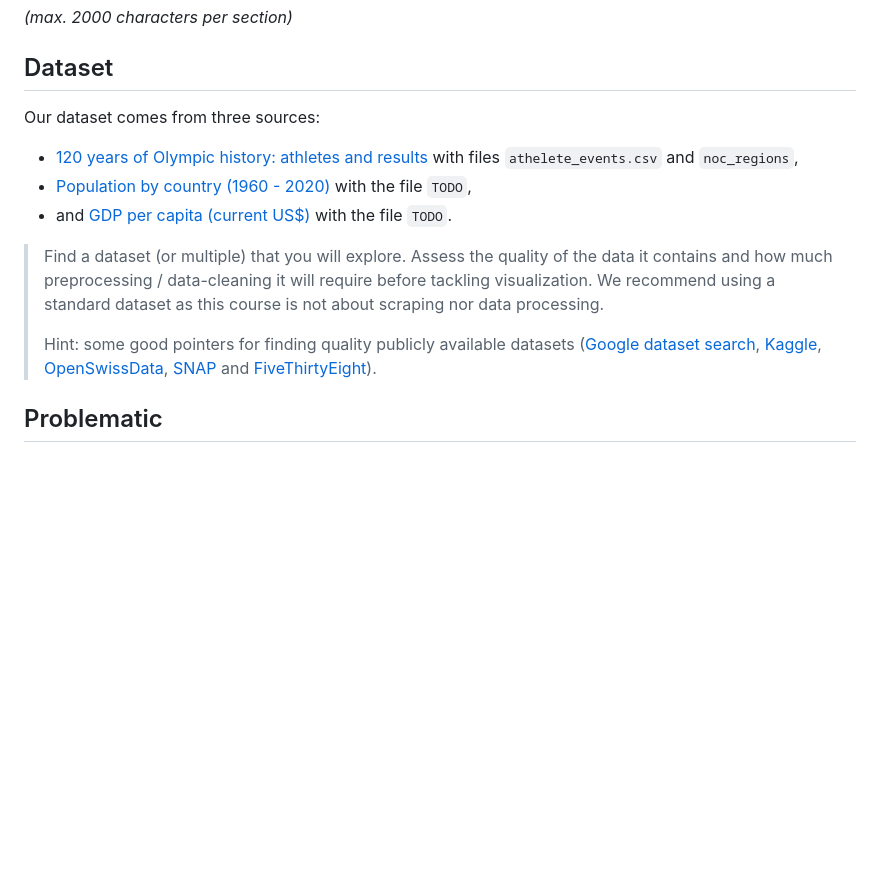
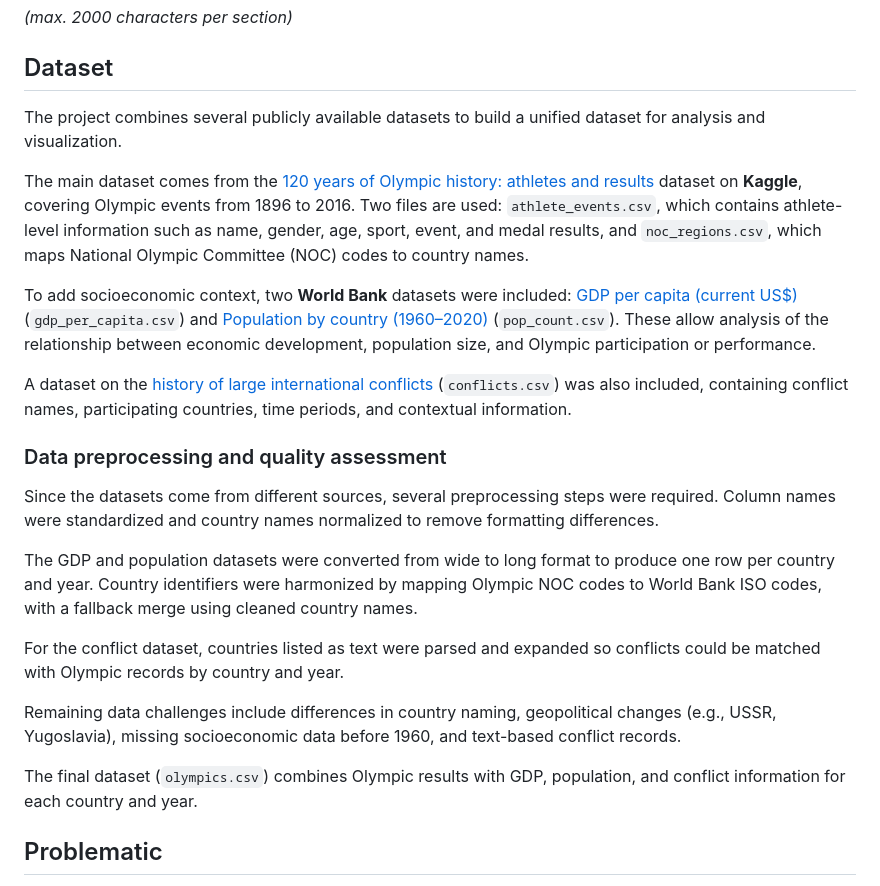
Before and after one commit to com-480-data-visualization/DataRizz, a Markdown page: milestones/milestone1/Milestone1.md, the part around the change. GitHub-like rendering; blank space fills up the shorter version.

Commit message:
docs(README): enhance dataset section with sources and preprocessing details

```diff
--- a/milestones/milestone1/Milestone1.md
+++ b/milestones/milestone1/Milestone1.md
@@ -11,16 +11,25 @@ Please, fill the following sections about your project.
 
 ## Dataset
 
-Our dataset comes from three sources:
-- [120 years of Olympic history: athletes and results](https://www.kaggle.com/datasets/heesoo37/120-years-of-olympic-history-athletes-and-results?select=athlete_events.csv) with files `athelete_events.csv` and `noc_regions`,
-- [Population by country (1960 - 2020)](https://www.kaggle.com/datasets/aliaamiri/historical-worldwide-countries-population) with the file `TODO`,
-- and [GDP per capita (current US$)](https://data.worldbank.org/indicator/NY.GDP.PCAP.CD) with the file `TODO`.
+The project combines several publicly available datasets to build a unified dataset for analysis and visualization.
 
-<!-- TODO: delete -->
-> Find a dataset (or multiple) that you will explore. Assess the quality of the data it contains and how much preprocessing / data-cleaning it will require before tackling visualization. We recommend using a standard dataset as this course is not about scraping nor data processing.
->
-> Hint: some good pointers for finding quality publicly available datasets ([Google dataset search](https://datasetsearch.research.google.com/), [Kaggle](https://www.kaggle.com/datasets), [OpenSwissData](https://opendata.swiss/en/), [SNAP](https://snap.stanford.edu/data/) and [FiveThirtyEight](https://data.fivethirtyeight.com/)).
+The main dataset comes from the [120 years of Olympic history: athletes and results](https://www.kaggle.com/datasets/heesoo37/120-years-of-olympic-history-athletes-and-results?select=athlete_events.csv) dataset on **Kaggle**, covering Olympic events from 1896 to 2016. Two files are used: `athlete_events.csv`, which contains athlete-level information such as name, gender, age, sport, event, and medal results, and `noc_regions.csv`, which maps National Olympic Committee (NOC) codes to country names.
 
+To add socioeconomic context, two **World Bank** datasets were included: [GDP per capita (current US$)](https://data.worldbank.org/indicator/NY.GDP.PCAP.CD) (`gdp_per_capita.csv`) and [Population by country (1960–2020)](https://www.kaggle.com/datasets/aliaamiri/historical-worldwide-countries-population) (`pop_count.csv`). These allow analysis of the relationship between economic development, population size, and Olympic participation or performance.
+
+A dataset on the [history of large international conflicts](https://www.kaggle.com/datasets/nikolaosroufas/history-of-large-conflicts-between-1800-2024) (`conflicts.csv`) was also included, containing conflict names, participating countries, time periods, and contextual information.
+
+### Data preprocessing and quality assessment
+
+Since the datasets come from different sources, several preprocessing steps were required. Column names were standardized and country names normalized to remove formatting differences.
+
+The GDP and population datasets were converted from wide to long format to produce one row per country and year. Country identifiers were harmonized by mapping Olympic NOC codes to World Bank ISO codes, with a fallback merge using cleaned country names.
+
+For the conflict dataset, countries listed as text were parsed and expanded so conflicts could be matched with Olympic records by country and year.
+
+Remaining data challenges include differences in country naming, geopolitical changes (e.g., USSR, Yugoslavia), missing socioeconomic data before 1960, and text-based conflict records.
+
+The final dataset (`olympics.csv`) combines Olympic results with GDP, population, and conflict information for each country and year.
 
 ## Problematic
 <!-- 1365 characters -->
```
